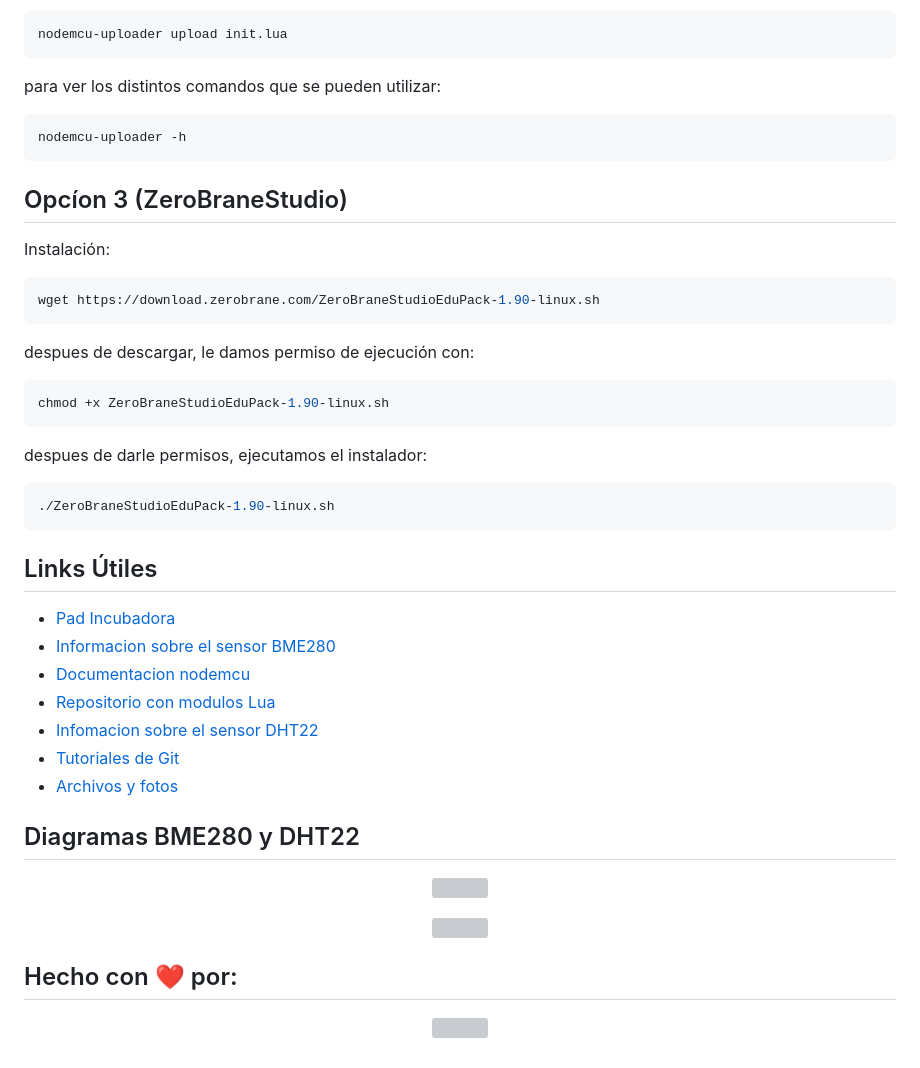
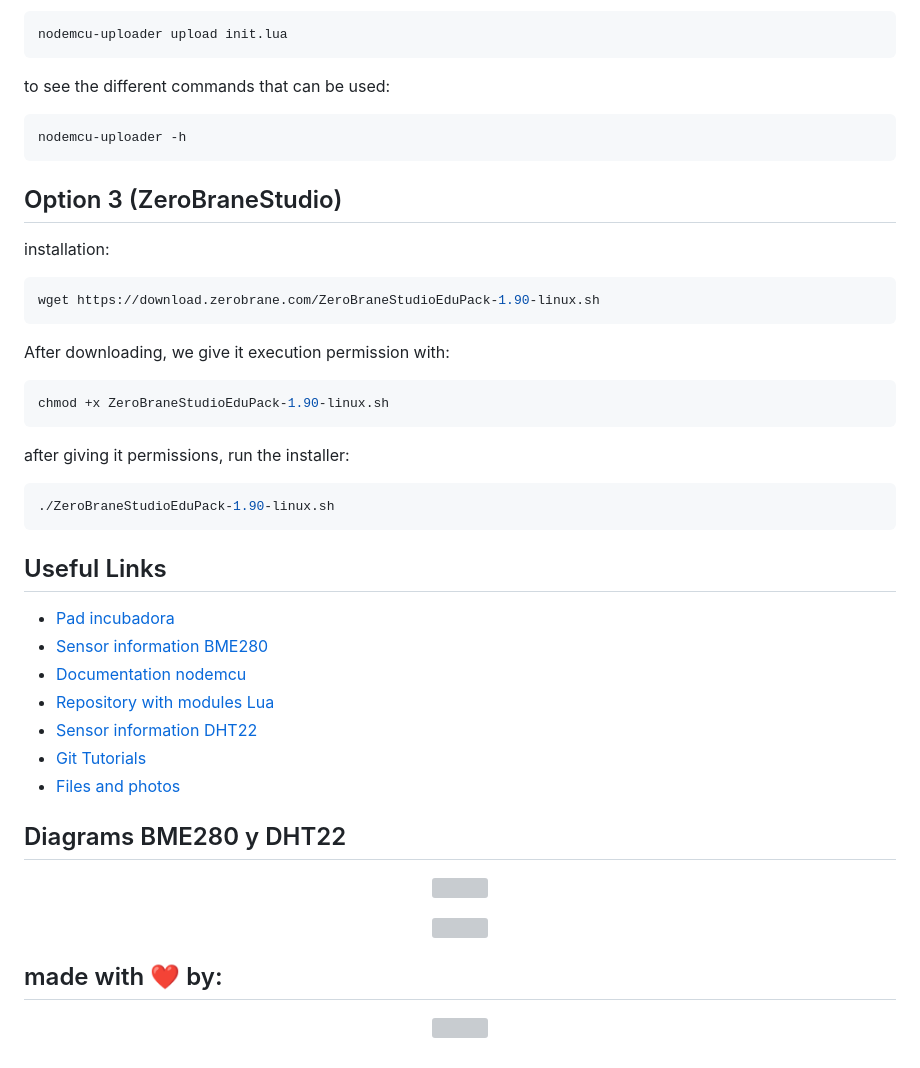
Before and after one commit to AnnieScigliano/Proyecto-Incubadora, a Markdown page: README.md, the part around one of its changes. Rendered like a GitHub page; grey boxes are pictures that could not be loaded.

````diff
--- a/README.md
+++ b/README.md
@@ -86,40 +84,40 @@ una vez instalado, podemos subir archivos usando:
 nodemcu-uploader upload init.lua
 ```
 
-para ver los distintos comandos que se pueden utilizar:
+to see the different commands that can be used:
 ```bash
 nodemcu-uploader -h
 ```
 
-## Opcíon 3 (ZeroBraneStudio)
+## Option 3 (ZeroBraneStudio)
 
-Instalación:
+installation:
 ```bash
 wget https://download.zerobrane.com/ZeroBraneStudioEduPack-1.90-linux.sh
 ```
-despues de descargar, le damos permiso de ejecución con:
+After downloading, we give it execution permission with:
 
 ```bash
 chmod +x ZeroBraneStudioEduPack-1.90-linux.sh
 ```
-despues de darle permisos, ejecutamos el instalador:
+after giving it permissions, run the installer:
 
 ```bash
 ./ZeroBraneStudioEduPack-1.90-linux.sh
 ```
 
-## Links Útiles
+## Useful Links
 
-* [Pad Incubadora](https://pad.codigosur.org/AM_incubadora)
-* [Informacion sobre el sensor BME280](https://3iinc.xyz/blog/how-to-use-i2c-sensor-bme280-with-esp32cam/)
-* [Documentacion nodemcu](https://nodemcu.readthedocs.io/en/dev-esp32)
-* [Repositorio con modulos Lua](https://github.com/novalabsxyz/api-examples/blob/master/script/bme280/bme280.lua)
-* [Infomacion sobre el sensor DHT22](https://nodemcu.readthedocs.io/en/dev-esp32/modules/dht/#dhtread2x)
-* [Tutoriales de Git](https://rogerdudler.github.io/git-guide/index.es.html )
-* [Archivos y fotos](https://nube.altermundi.net/s/3arPqaHxs763pmB?path=%2F)
+* [Pad incubadora](https://pad.codigosur.org/AM_incubadora)
+* [Sensor information BME280](https://3iinc.xyz/blog/how-to-use-i2c-sensor-bme280-with-esp32cam/)
+* [Documentation nodemcu](https://nodemcu.readthedocs.io/en/dev-esp32)
+* [Repository with modules Lua](https://github.com/novalabsxyz/api-examples/blob/master/script/bme280/bme280.lua)
+* [Sensor information DHT22](https://nodemcu.readthedocs.io/en/dev-esp32/modules/dht/#dhtread2x)
+* [Git Tutorials](https://rogerdudler.github.io/git-guide/index.es.html )
+* [Files and photos](https://nube.altermundi.net/s/3arPqaHxs763pmB?path=%2F)
 
 
-## Diagramas BME280 y DHT22
+## Diagrams BME280 y DHT22
 
 
 <p align="center" width="100%">
@@ -132,7 +130,7 @@ despues de darle permisos, ejecutamos el instalador:
 
 
 
-## Hecho con :heart: por:
+## made with :heart: by:
 
 <p align="center" width="100%">
     <img width="50%" src="https://user-images.githubusercontent.com/104506596/212185278-8443b89f-9731-4246-a4bd-83f83823351f.png">
````
Also changed, not shown: other parts of README.md (+20 -22 lines).
